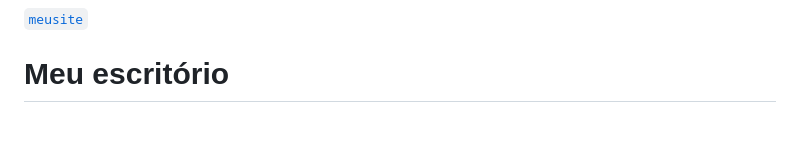
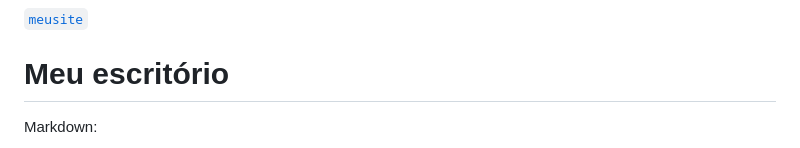
Before and after one commit to mauriciocampos1234/DIO-BOOT-CAMP, a Markdown page: README.md, the part around one of its changes. Rendered like a GitHub page; blank space fills up the shorter version.

````diff
--- a/README.md
+++ b/README.md
@@ -57,6 +57,7 @@
 
 # Meu escritório
 
+Markdown:
 ```geojson
 {
   "type": "FeatureCollection",
````
Also changed, not shown: other parts of README.md (+23 -6 lines).
